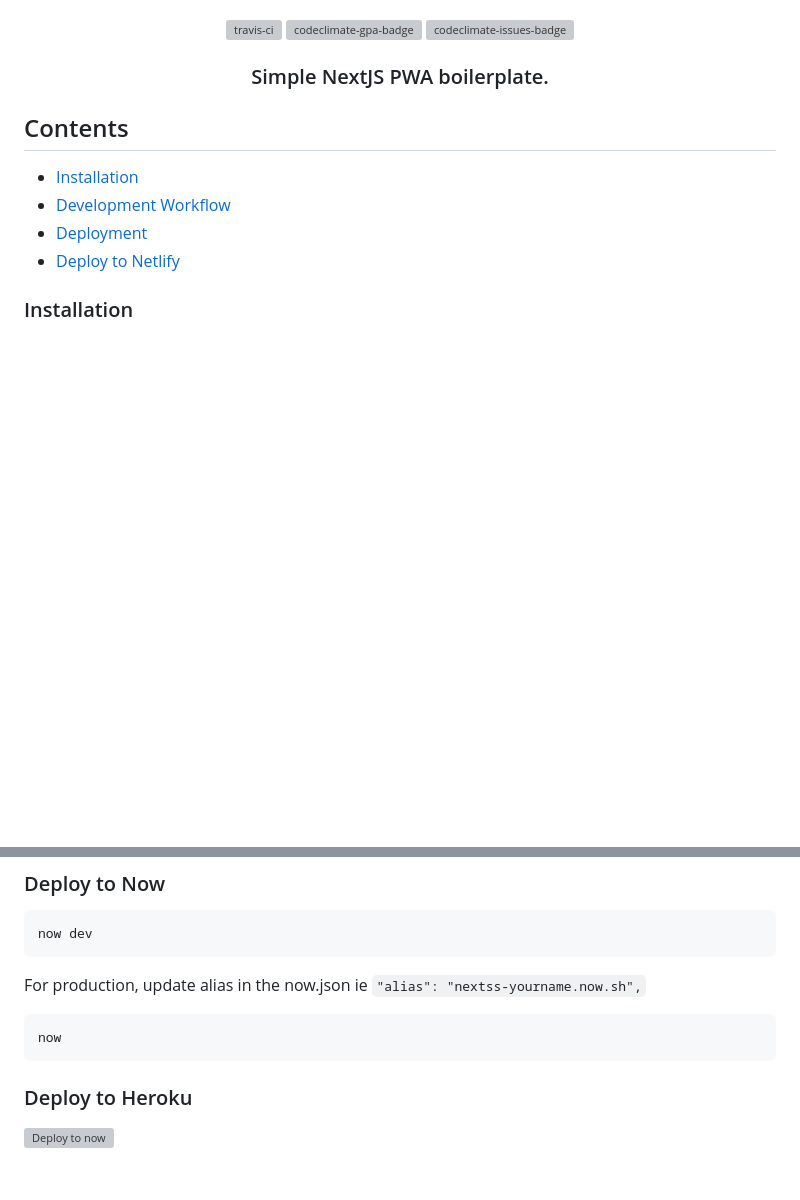
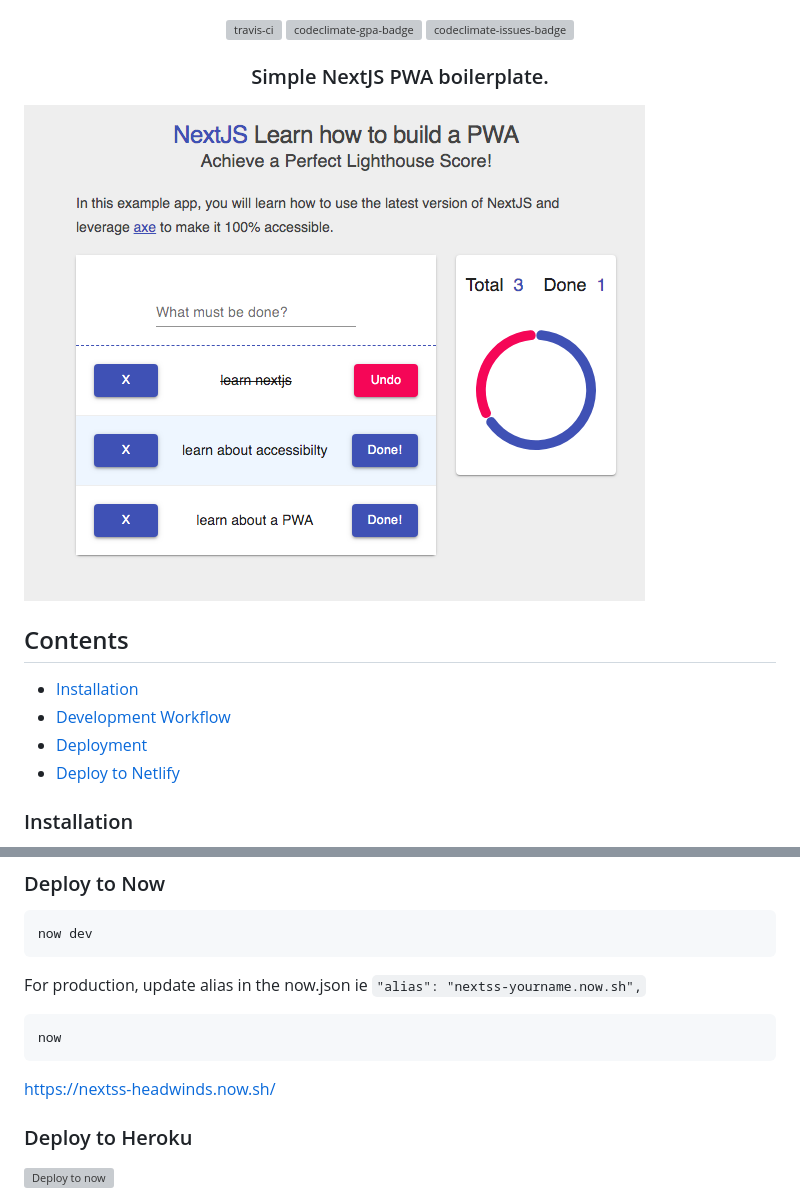
Before and after one commit to ooade/NextSimpleStarter, a Markdown page: readme.md, 2 parts joined by grey strips. GitHub-like rendering; pictures changed too: nextjs-pwa.png (added); blank space fills up the shorter version; grey boxes are pictures that could not be loaded.

````diff
--- a/readme.md
+++ b/readme.md
@@ -3,6 +3,8 @@
 <p align="center"><a href="https://travis-ci.org/ooade/NextSimpleStarter"><img src="https://travis-ci.org/ooade/NextSimpleStarter.svg?branch=master" alt="travis-ci"/></a> <a href="https://codeclimate.com/github/ooade/NextSimpleStarter/badges"><img src="https://codeclimate.com/github/ooade/NextSimpleStarter/badges/gpa.svg" alt="codeclimate-gpa-badge"/></a> <a href="https://codeclimate.com/github/ooade/NextSimpleStarter"><img src="https://codeclimate.com/github/ooade/NextSimpleStarter/badges/issue_count.svg" alt="codeclimate-issues-badge"/></a><br/>
 <h3 align="center">Simple NextJS PWA boilerplate.</h3></p>
 </p>
+
+<img src="nextjs-pwa.png" alt="screenshot"/>
 
 ## Contents
 
@@ -64,6 +66,8 @@ For production, update alias in the now.json ie `"alias": "nextss-yourname.now.s
 now
 ```
 
+[https://nextss-headwinds.now.sh/](https://nextss-headwinds.now.sh/)
+
 ### Deploy to Heroku
 [![Deploy to now](https://deploy.now.sh/static/button.svg)](https://deploy.now.sh/?repo=https://github.com/ooade/NextSimpleStarter)
 <details>
````
Also changed, not shown: 7 other files.
